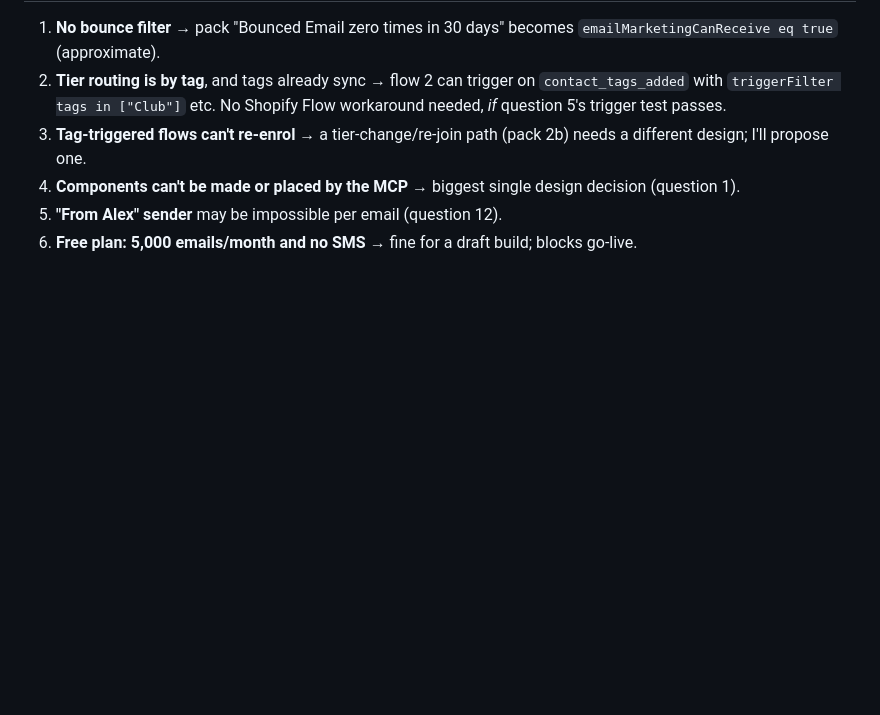
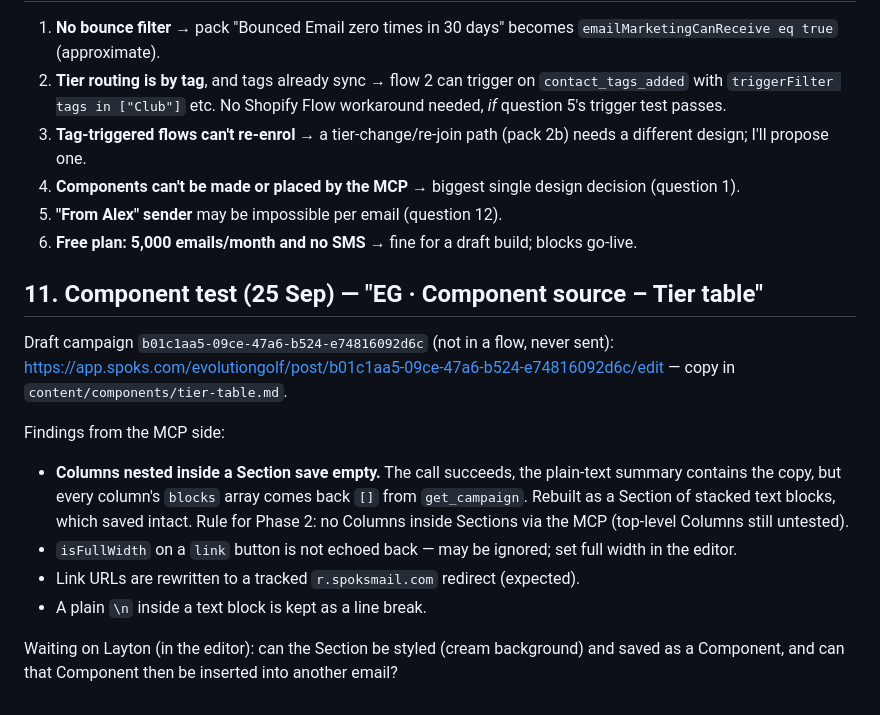
Before and after one commit to LaytonEvo/Spoks-, a Markdown page: docs/00-spoks-capabilities.md, the part around the change. GitHub-like rendering; blank space fills up the shorter version.

Commit message:
Component process test: Tier table source draft and findings
Co-Authored-By: Claude Opus 5.5 <noreply@anthropic.com>
Claude-Session: https://claude.ai/code/session_01A3BbtAPdmDVwo8utPGgCiU

```diff
--- a/docs/00-spoks-capabilities.md
+++ b/docs/00-spoks-capabilities.md
@@ -296,3 +296,19 @@ there), coupons `…/content/coupons`, looks `…/settings/look`, email & SMS `
 4. **Components can't be made or placed by the MCP** → biggest single design decision (question 1).
 5. **"From Alex" sender** may be impossible per email (question 12).
 6. **Free plan: 5,000 emails/month and no SMS** → fine for a draft build; blocks go-live.
+
+## 11. Component test (25 Sep) — "EG · Component source – Tier table"
+
+Draft campaign `b01c1aa5-09ce-47a6-b524-e74816092d6c` (not in a flow, never sent):
+https://app.spoks.com/evolutiongolf/post/b01c1aa5-09ce-47a6-b524-e74816092d6c/edit — copy in `content/components/tier-table.md`.
+
+Findings from the MCP side:
+- **Columns nested inside a Section save empty.** The call succeeds, the plain-text summary contains the copy, but every
+  column's `blocks` array comes back `[]` from `get_campaign`. Rebuilt as a Section of stacked text blocks, which saved intact.
+  Rule for Phase 2: no Columns inside Sections via the MCP (top-level Columns still untested).
+- `isFullWidth` on a `link` button is not echoed back — may be ignored; set full width in the editor.
+- Link URLs are rewritten to a tracked `r.spoksmail.com` redirect (expected).
+- A plain `\n` inside a text block is kept as a line break.
+
+Waiting on Layton (in the editor): can the Section be styled (cream background) and saved as a Component, and can that
+Component then be inserted into another email?
```
Also changed, not shown: content/components/tier-table.md (added, +36 -0 lines).
